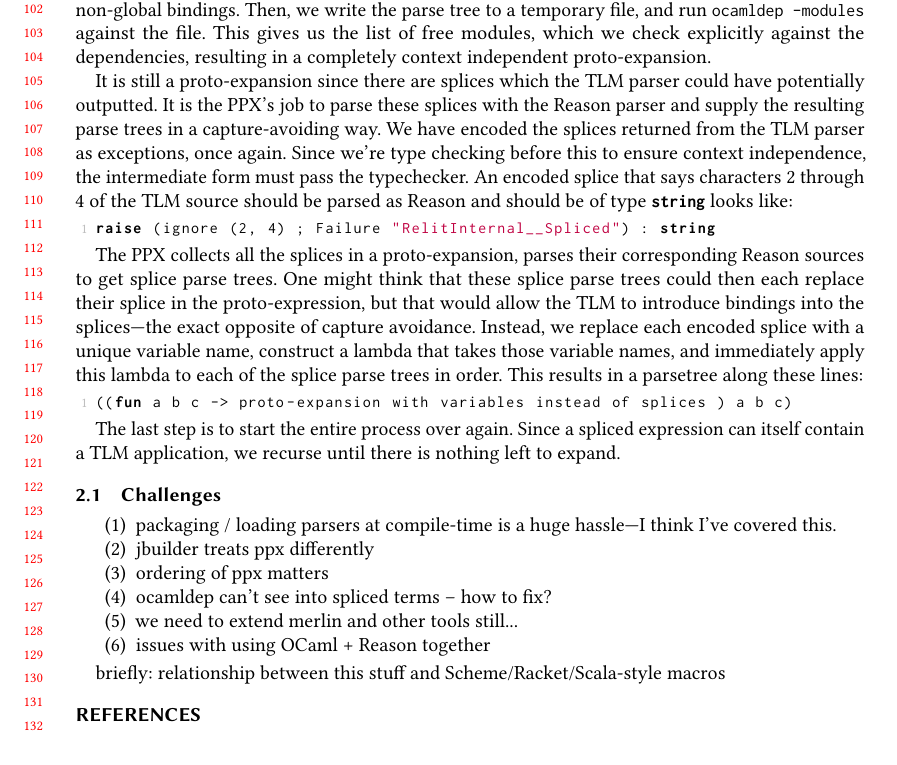
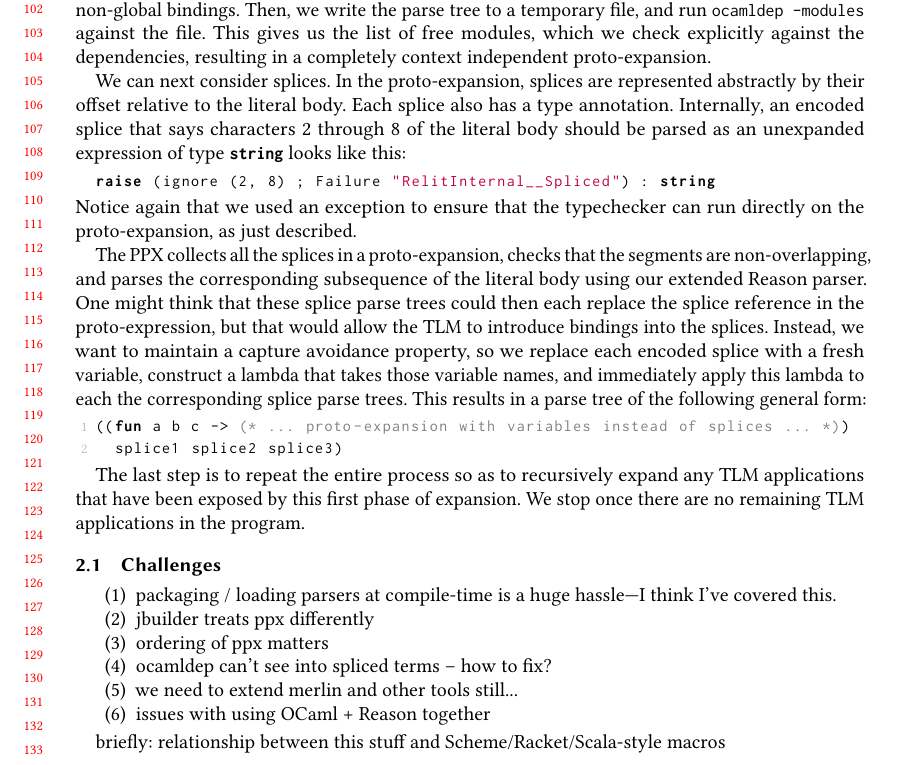
Before and after one commit to cyrus-/relit-ocaml-workshop, a LaTeX paper (relit-ocaml-workshop.tex): part of page 4 of 4, cut so that both start at the same text. Compiled offline with pdfLaTeX.

Commit message:
revised discussion of splicing

```diff
--- a/relit-ocaml-workshop.tex
+++ b/relit-ocaml-workshop.tex
@@ -451,22 +451,19 @@ Once the Relit PPX has all the information for a given TLM application site that
 After running the provided parser against the literal body, we are left with a \emph{proto-expansion}---an OCaml parse tree where splices are represented abstractly, i.e. they have not yet been expanded. Before expanding the splices, we first check to make sure the proto-expansion is well-typed and context independent: it must not refer to variables, types, or modules from the application site's typing context. Instead, only the types and modules explicitly mentioned in the \li{dependencies} of the TLM, plus the OCaml pervasives, are available to the proto-expansion. In principle, it should be straightforward to enforce this constraint by typechecking against an empty context extended with the dependencies. However, the OCaml \li{compiler-libs} package does not directly expose this functionality because adding the dependencies to the empty typing context exposes the global modules of the transitive closure of the dependencies.
 Consequently, we first typecheck against this overly permissive typing context, which ensures, at least, that there are no dependencies on non-global bindings. Then, we write the parse tree to a temporary file, and run \li{ocamldep -modules} against the file. This gives us the list of free modules, which we check explicitly against the dependencies, resulting in a completely context independent proto-expansion.
 
-It is still a proto-expansion since there are splices which the TLM parser could have potentially outputted. It is the PPX's job to parse these splices with the Reason parser and supply the resulting parse trees in a capture-avoiding way.  We have encoded the splices returned from the TLM parser as exceptions, once again. Since we're type checking
-before this to ensure context independence, the intermediate form must pass the typechecker. An encoded splice that says characters 2 through 4 of the TLM source should be parsed as Reason and should be of type \li{string} looks like:
+We can next consider splices. In the proto-expansion, splices are represented abstractly by their offset relative to the literal body. Each splice also has a type annotation. Internally, an encoded splice that says characters 2 through 8 of the literal body should be parsed as an unexpanded expression of type \li{string} looks like this:
+\begin{lstlisting}[numbers=none]
+  raise (ignore (2, 8) ; Failure "RelitInternal__Spliced") : string
+\end{lstlisting}
+Notice again that we used an exception to ensure that the typechecker can run directly on the proto-expansion, as just described.
 
+The PPX collects all the splices in a proto-expansion, checks that the segments are non-overlapping, and parses the corresponding subsequence of the literal body using our extended Reason parser. One might think that these splice parse trees could then each replace the splice reference in the proto-expression, but that would allow the TLM to introduce bindings into the splices. Instead, we want to maintain a capture avoidance property, so we replace each encoded splice with a fresh variable, construct a lambda that takes those variable names, and immediately apply this lambda to each the corresponding splice parse trees. This results in a parse tree of the following general form:
 \begin{lstlisting}
-  raise (ignore (2, 4) ; Failure "RelitInternal__Spliced") : string
+  ((fun a b c -> (* ... proto-expansion with variables instead of splices ... *))
+    splice1 splice2 splice3)
 \end{lstlisting}
 
-The PPX collects all the splices in a proto-expansion, parses their corresponding Reason sources to get splice parse trees. One might think that these splice parse trees could then each replace their splice in the proto-expression, but that would allow the TLM to introduce bindings into the splices---the exact opposite of capture avoidance. Instead, we replace each encoded splice with a unique variable name, construct a lambda that takes those variable names, and immediately apply this lambda to each of the splice parse trees in order. This results in a parsetree along these lines:
-
-\begin{lstlisting}
-  ((fun a b c -> proto-expansion with variables instead of splices ) a b c)
-\end{lstlisting}
-
-The last step is to start the entire process over again. Since a spliced expression can itself contain a TLM application, we recurse until there is nothing left to expand.
-
-
+The last step is to repeat the entire process so as to recursively expand any TLM applications that have been exposed by this first phase of expansion. We stop once there are no remaining TLM applications in the program.
 
 
 \subsection{Challenges}
```
